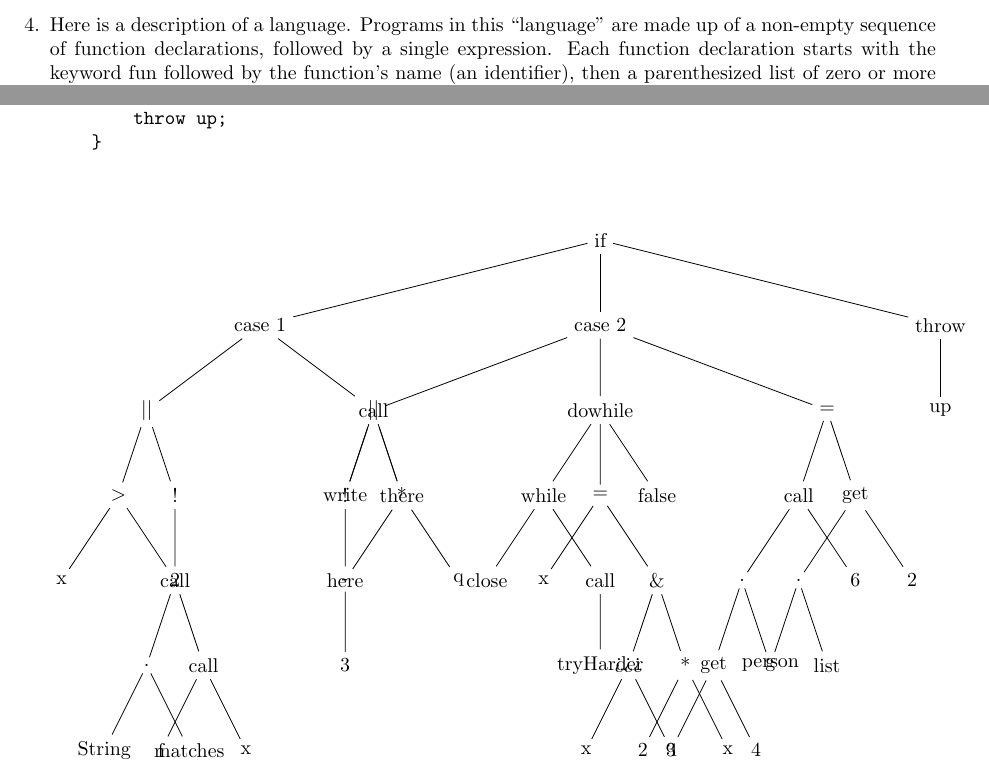
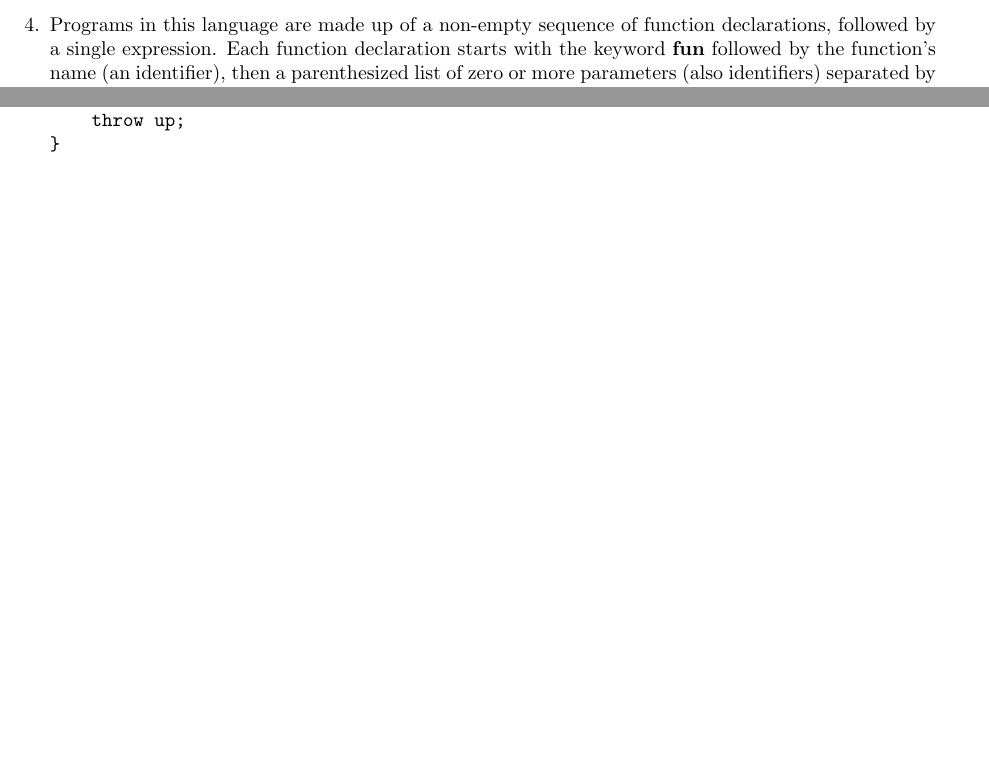
Before and after one commit to ebramanti/cmsi488, a LaTeX problem sheet (HW_1/homework1.tex): two parts of pages 4 and 5 of 5, joined at a grey line, cut so that both start at the same text, the shorter picture padded with empty space. Compiled offline with pdfLaTeX.

Commit message:
TeX greatly improved, Java syntax tree is in separate tex doc. Q3 rationale still needs to be finalized.

```diff
--- a/HW_1/homework1.tex
+++ b/HW_1/homework1.tex
@@ -2,6 +2,8 @@
 \usepackage{fullpage}
 \usepackage{enumitem}
 \usepackage{verbatim}
+\usepackage{pdflscape}
+\usepackage{graphicx}
 \usepackage{tikz}
 \usetikzlibrary{trees}
 \begin{document}
@@ -41,7 +44,7 @@
 TIKS GOES HERE \\
 RATIONALE GOES HERE \\
 \pagebreak
-    \item Here is a description of a language. Programs in this ``language'' are made up of a non-empty sequence of function declarations, followed by a single expression. Each function declaration starts with the keyword fun followed by the function's name (an identifier), then a parenthesized list of zero or more parameters (also identifiers) separated by commas, then the body, which is a sequence of one or more expressions terminated by semicolons with the sequence enclosed in curly braces. Expressions can be numeric literals, string literals, identifiers, function calls, or can be made up of other expressions with the usual binary arithmetic operators (plus, minus, times, divide) and a unary prefix negation and a unary postfix factorial (``!''). There's a conditional expression with the weird syntax \texttt{"x if y else z"}. Factorial has the highest precedence, followed by negation, the multiplicative operators, the additive operators, and finally the conditional. Parentheses are used, as in most other languages, to group subexpressions. Numeric literals are non-empty sequences of decimal digits with an optional fractional part and an optional exponent part.
+\item Programs in this language are made up of a non-empty sequence of function declarations, followed by a single expression. Each function declaration starts with the keyword \textbf{fun} followed by the function's name (an identifier), then a parenthesized list of zero or more parameters (also identifiers) separated by commas, then the body, which is a sequence of one or more expressions terminated by semicolons with the sequence enclosed in curly braces. Expressions can be numeric literals, string literals, identifiers, function calls, or can be made up of other expressions with the usual binary arithmetic operators (plus, minus, times, divide) and a unary prefix negation and a unary postfix factorial (``!''). There's a conditional expression with the weird syntax \texttt{"x if y else z"}. Factorial has the highest precedence, followed by negation, the multiplicative operators, the additive operators, and finally the conditional. Parentheses are used, as in most other languages, to group subexpressions. Numeric literals are non-empty sequences of decimal digits with an optional fractional part and an optional exponent part.
 String literals are delimited with double quotes with escape sequences followed by four hexadecimal digits. Identifiers are non-empty sequences of letters, decimal digits, underscores, at-signs, and dollar signs, beginning with a letter or dollar sign, that are not also reserved words. Function calls are formed with an identifier followed by a comma-separated list of expressions bracketed by parentheses. There are no comments in this language, and whitespace can be used liberally between tokens.
 Write the micro and macrosyntax of this language.
 \verbatiminput{macro-syntax-question.txt}
@@ -60,99 +63,7 @@
     throw up;
 }
 \end{verbatim}
-    \begin{center}
-    \begin{tikzpicture}[level distance=1.5cm,
-      level 1/.style={sibling distance=6cm},
-      level 2/.style={sibling distance=4cm},
-      level 3/.style={sibling distance=1cm},
-      level 4/.style={sibling distance=2cm},
-      level 5/.style={sibling distance=1cm},
-      level 6/.style={sibling distance=1.5cm},
-      level 7/.style={sibling distance=1.5cm}
-    ]
-    \node {if}
-        child {node{case 1}
-            child {node{\(\vert\)\(\vert\)}
-                child {node{\textgreater}
-                    child {node{x}}
-                    child {node{2}}
-                }
-                child {node{!}
-                    child {node{call}
-                        child {node{.}
-                            child {node{String}}
-                            child {node{matches}}
-                        }
-                        child {node{call}
-                            child {node{f}}
-                            child {node{x}}
-                        }
-                    }
-                }
-            }
-            child {node{call}
-                child {node{write}}
-                child {node{*}
-                    child {node{-}
-                        child {node{3}}
-                    }
-                    child {node{q}}
-                }
-            }
-        }
-        child {node{case 2}
-            child {node{\(\vert\)\(\vert\)}
-                child {node{!}
-                    child {node{here}}
-                }
-                child {node{there}}
-            }
-            child {node{dowhile}
-                child {node{while}
-                    child {node{close}}
-                    child {node{call}
-                        child{node{tryHarder}}
-                    }
-                }
-                child {node{=}
-                    child {node{x}}
-                    child {node{\&}
-                        child {node{>>>}
-                            child {node{x}}
-                            child {node{3}}
-                        }
-                        child {node{*}
-                            child {node{2}}
-                            child {node{x}}
-                        }
-                    }
-                }
-                child {node{false}}
-            }
-            child {node{=}
-                child {node{call}
-                    child {node{.}
-                        child {node{get}
-                            child {node{q}}
-                            child {node{4}}
-                        }
-                        child {node{g}}
-                    }
-                    child{node{6}}
-                }
-                child {node{get}
-                    child {node{.}
-                        child {node{person}}
-                        child {node{list}}
-                    }
-                    child {node{2}}
-                }
-            }
-        }
-        child {node{throw}
-            child {node{up}}
-        };
-    \end{tikzpicture}
-    \end{center}
+\pagebreak
+%   Tree is in it's own landscape doc "tree.tex"
 \end{enumerate}
 \end{document}
```
Also changed, not shown: HW_1/tree.tex (added, +107 -0 lines), HW_1/homework1.pdf, HW_1/tree.pdf (added), HW_1/homework1.tex (5 more changed lines). Lines whose indentation alone changed are shown as unchanged.
